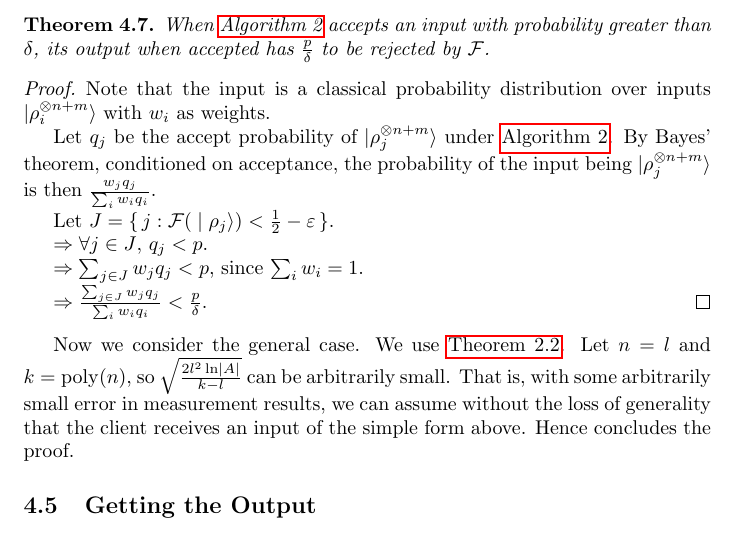
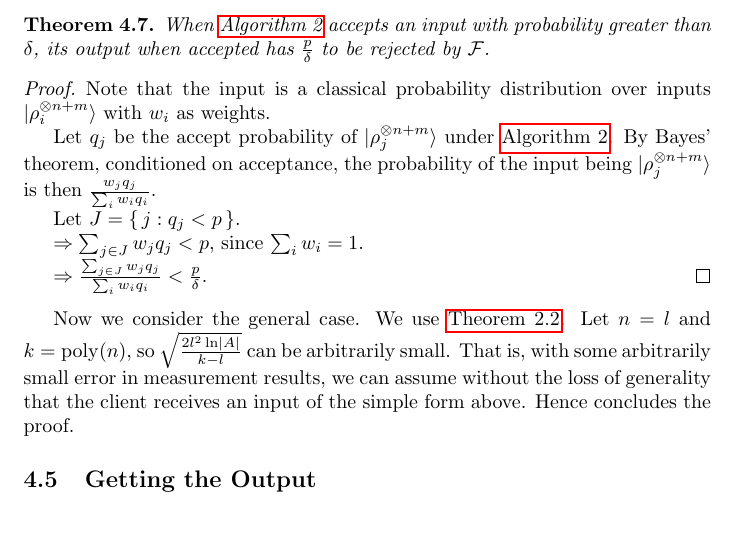
Before and after one commit to ethanlee515/quantum-delegation-paper, a LaTeX paper (paper.tex, which reads longoutput.tex): part of page 10 of 11, cut so that both start at the same text. Compiled offline with pdfLaTeX.

Commit message:
Fix confusing notation

```diff
--- a/longoutput.tex
+++ b/longoutput.tex
@@ -243,9 +243,7 @@ Let $\varepsilon>0$, $p>0$. Pick $n\in\mathbb{N}$ so that by Chernoff bound:
 
 	Let $q_j$ be the accept probability of $\ket{\rho_j^{\otimes n+m}}$ under \autoref{AlgAmp1}. By Bayes' theorem, conditioned on acceptance, the probability of the input being $\ket{\rho_j^{\otimes n+m}}$ is then $\frac{w_j q_j}{\sum_i w_i q_i}$.
 
-	Let $J=\set{j:\mathcal{F}(\ket{\rho_j})<\frac{1}{2}-\varepsilon}$.
-
-	$\Rightarrow\forall j\in J$, $q_j<p$.
+	Let $J=\set{j:q_j<p}$.
 
 	$\Rightarrow\sum_{j\in J} w_j q_j<p$, since $\sum_i w_i=1$.
 
```
